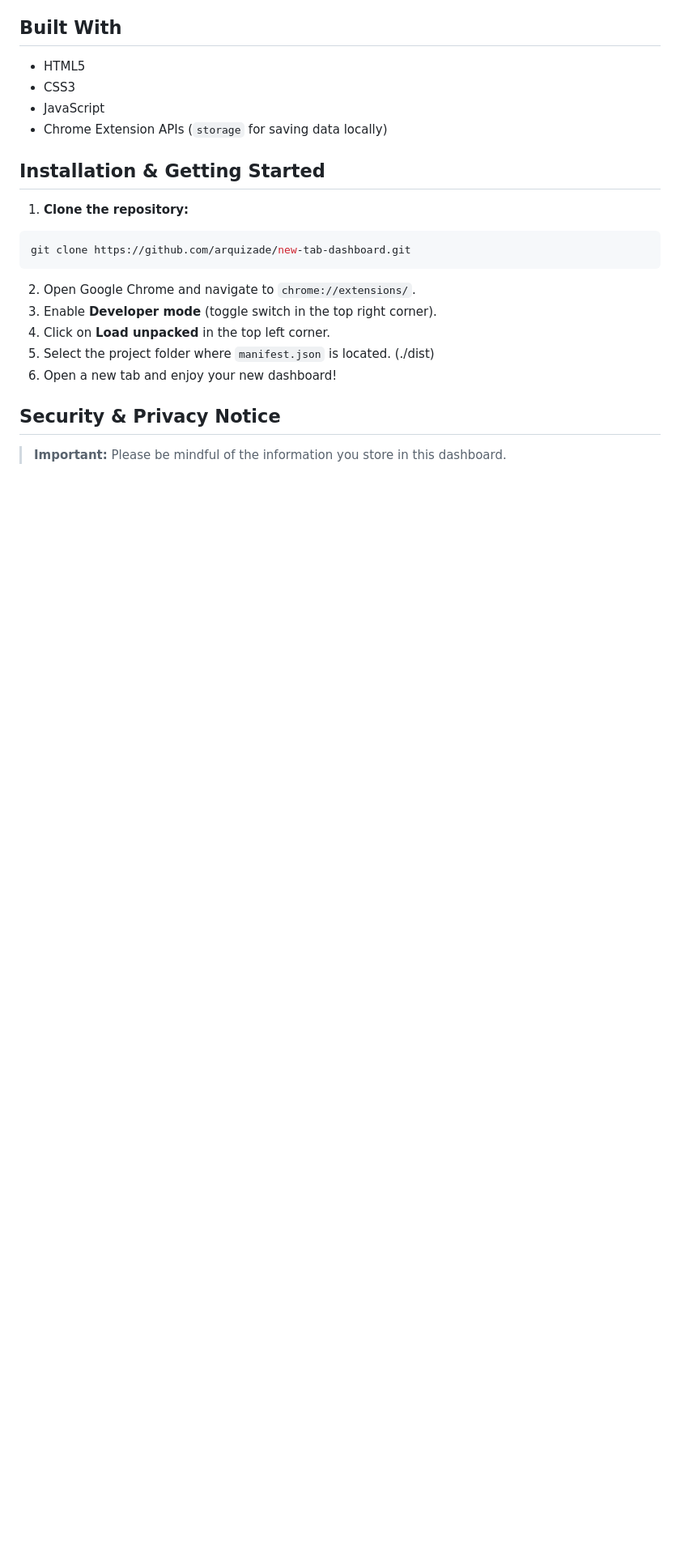
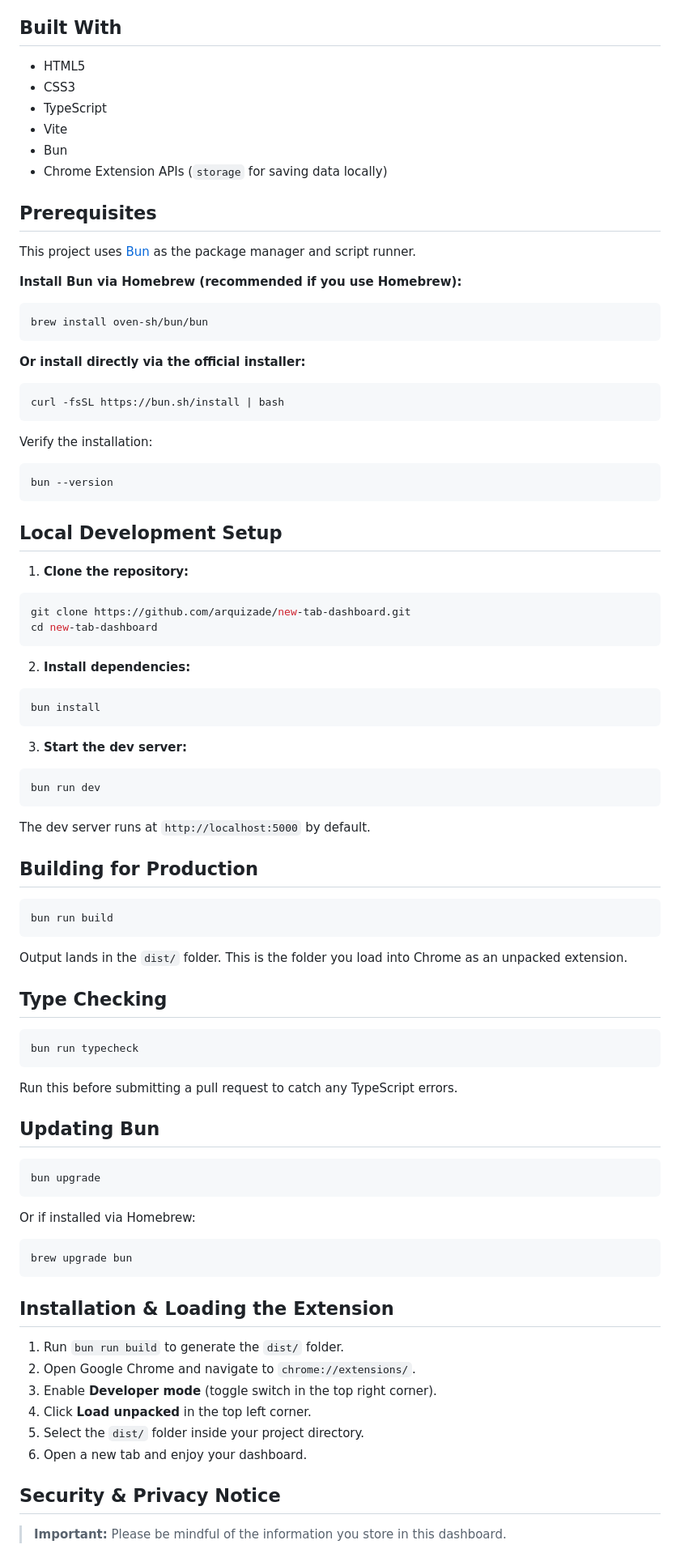
Before and after one commit to arquizade/new-tab-dashboard, a Markdown page: README.md, the part around one of its changes. Shown at 81% size. Rendered like a GitHub page; blank space fills up the shorter version.

Commit message:
docs: update README with Bun setup and development workflow

````diff
--- a/README.md
+++ b/README.md
@@ -30,20 +30,85 @@ A lightweight, distraction-free Chrome extension that transforms your default "N
 
 *   HTML5
 *   CSS3
-*   JavaScript
+*   TypeScript
+*   Vite
+*   Bun
 *   Chrome Extension APIs (`storage` for saving data locally)
 
-## Installation & Getting Started
+## Prerequisites
 
-1.  **Clone the repository:**
+This project uses [Bun](https://bun.sh) as the package manager and script runner.
+
+**Install Bun via Homebrew (recommended if you use Homebrew):**
+```bash
+brew install oven-sh/bun/bun
+```
+
+**Or install directly via the official installer:**
+```bash
+curl -fsSL https://bun.sh/install | bash
+```
+
+Verify the installation:
+```bash
+bun --version
+```
+
+## Local Development Setup
+
+1. **Clone the repository:**
 ```bash
 git clone https://github.com/arquizade/new-tab-dashboard.git
+cd new-tab-dashboard
 ```
-2.  Open Google Chrome and navigate to `chrome://extensions/`.
-3.  Enable **Developer mode** (toggle switch in the top right corner).
-4.  Click on **Load unpacked** in the top left corner.
-5.  Select the project folder where `manifest.json` is located. (./dist)
-6.  Open a new tab and enjoy your new dashboard!
+
+2. **Install dependencies:**
+```bash
+bun install
+```
+
+3. **Start the dev server:**
+```bash
+bun run dev
+```
+
+The dev server runs at `http://localhost:5000` by default.
+
+## Building for Production
+
+```bash
+bun run build
+```
+
+Output lands in the `dist/` folder. This is the folder you load into Chrome as an unpacked extension.
+
+## Type Checking
+
+```bash
+bun run typecheck
+```
+
+Run this before submitting a pull request to catch any TypeScript errors.
+
+## Updating Bun
+
+```bash
+bun upgrade
+```
+
+Or if installed via Homebrew:
+```bash
+brew upgrade bun
+```
+
+## Installation & Loading the Extension
+
+1. Run `bun run build` to generate the `dist/` folder.
+2. Open Google Chrome and navigate to `chrome://extensions/`.
+3. Enable **Developer mode** (toggle switch in the top right corner).
+4. Click **Load unpacked** in the top left corner.
+5. Select the `dist/` folder inside your project directory.
+6. Open a new tab and enjoy your dashboard.
 
 ## Security & Privacy Notice
 
````
Also changed, not shown: other parts of README.md (+7 -5 lines).
